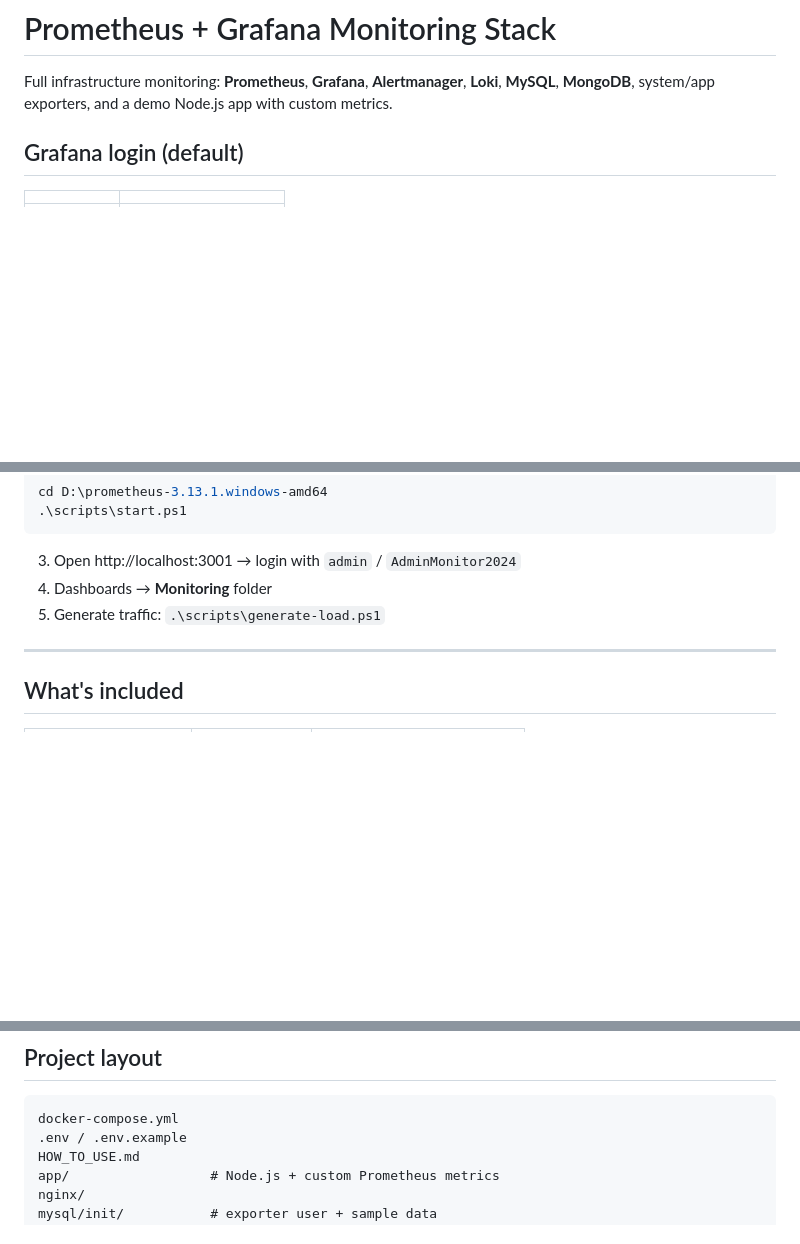
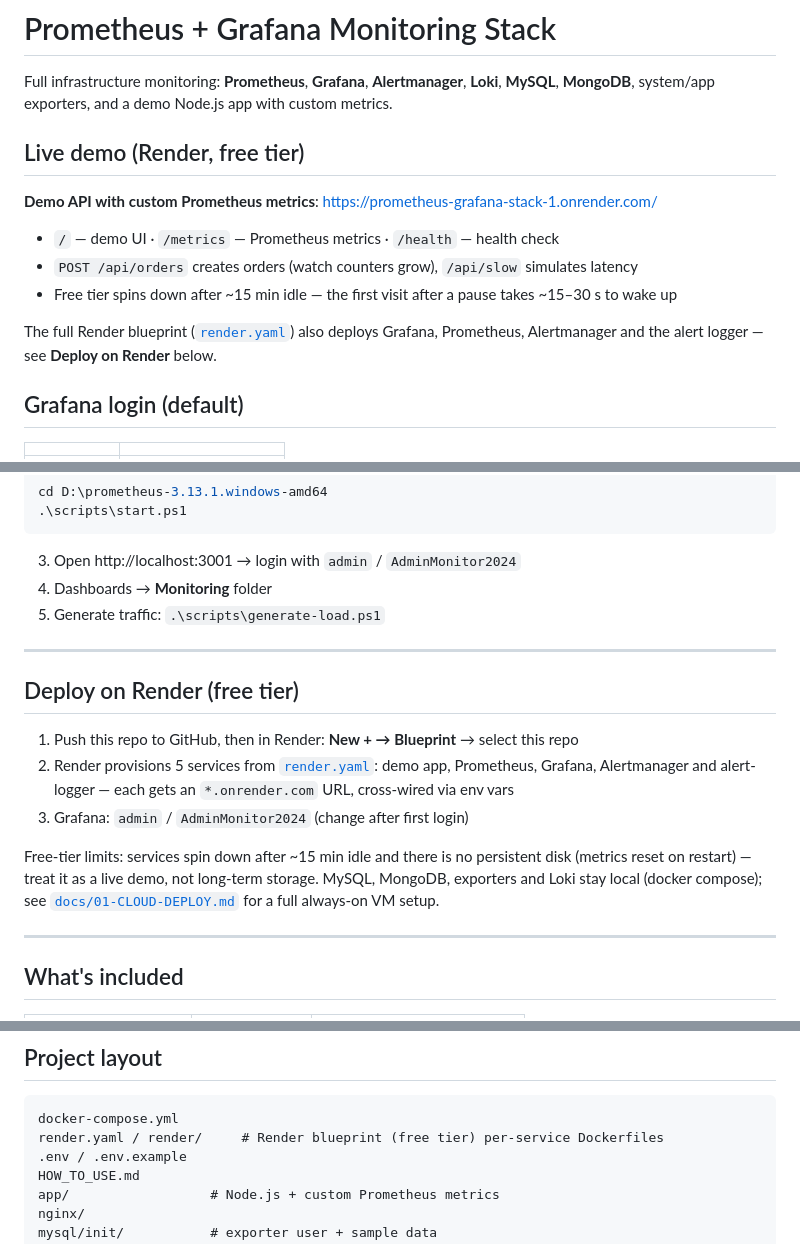
Before and after one commit to bannushaxddd/prometheus-grafana-stack, a Markdown page: README.md, 3 parts joined by grey strips. Rendered like a GitHub page; blank space fills up the shorter version.

Commit message:
Document live Render demo and blueprint deployment in README

````diff
--- a/README.md
+++ b/README.md
@@ -1,6 +1,17 @@
 # Prometheus + Grafana Monitoring Stack
 
 Full infrastructure monitoring: **Prometheus**, **Grafana**, **Alertmanager**, **Loki**, **MySQL**, **MongoDB**, system/app exporters, and a demo Node.js app with custom metrics.
+
+## Live demo (Render, free tier)
+
+**Demo API with custom Prometheus metrics**: https://prometheus-grafana-stack-1.onrender.com/
+
+- `/` — demo UI · `/metrics` — Prometheus metrics · `/health` — health check
+- `POST /api/orders` creates orders (watch counters grow), `/api/slow` simulates latency
+- Free tier spins down after ~15 min idle — the first visit after a pause takes ~15–30 s to wake up
+
+The full Render blueprint ([`render.yaml`](./render.yaml)) also deploys Grafana, Prometheus,
+Alertmanager and the alert logger — see **Deploy on Render** below.
 
 ## Grafana login (default)
 
@@ -29,6 +40,21 @@ cd D:\prometheus-3.13.1.windows-amd64
 3. Open http://localhost:3001 → login with `admin` / `AdminMonitor2024`
 4. Dashboards → **Monitoring** folder
 5. Generate traffic: `.\scripts\generate-load.ps1`
+
+---
+
+## Deploy on Render (free tier)
+
+1. Push this repo to GitHub, then in Render: **New + → Blueprint** → select this repo
+2. Render provisions 5 services from [`render.yaml`](./render.yaml): demo app, Prometheus,
+   Grafana, Alertmanager and alert-logger — each gets an `*.onrender.com` URL, cross-wired
+   via env vars
+3. Grafana: `admin` / `AdminMonitor2024` (change after first login)
+
+Free-tier limits: services spin down after ~15 min idle and there is no persistent disk
+(metrics reset on restart) — treat it as a live demo, not long-term storage. MySQL, MongoDB,
+exporters and Loki stay local (docker compose); see [`docs/01-CLOUD-DEPLOY.md`](./docs/01-CLOUD-DEPLOY.md)
+for a full always-on VM setup.
 
 ---
 
@@ -93,6 +119,7 @@ Details in [HOW_TO_USE.md](./HOW_TO_USE.md) Step 9.
 
 ```
 docker-compose.yml
+render.yaml / render/     # Render blueprint (free tier) per-service Dockerfiles
 .env / .env.example
 HOW_TO_USE.md
 app/                  # Node.js + custom Prometheus metrics
````
